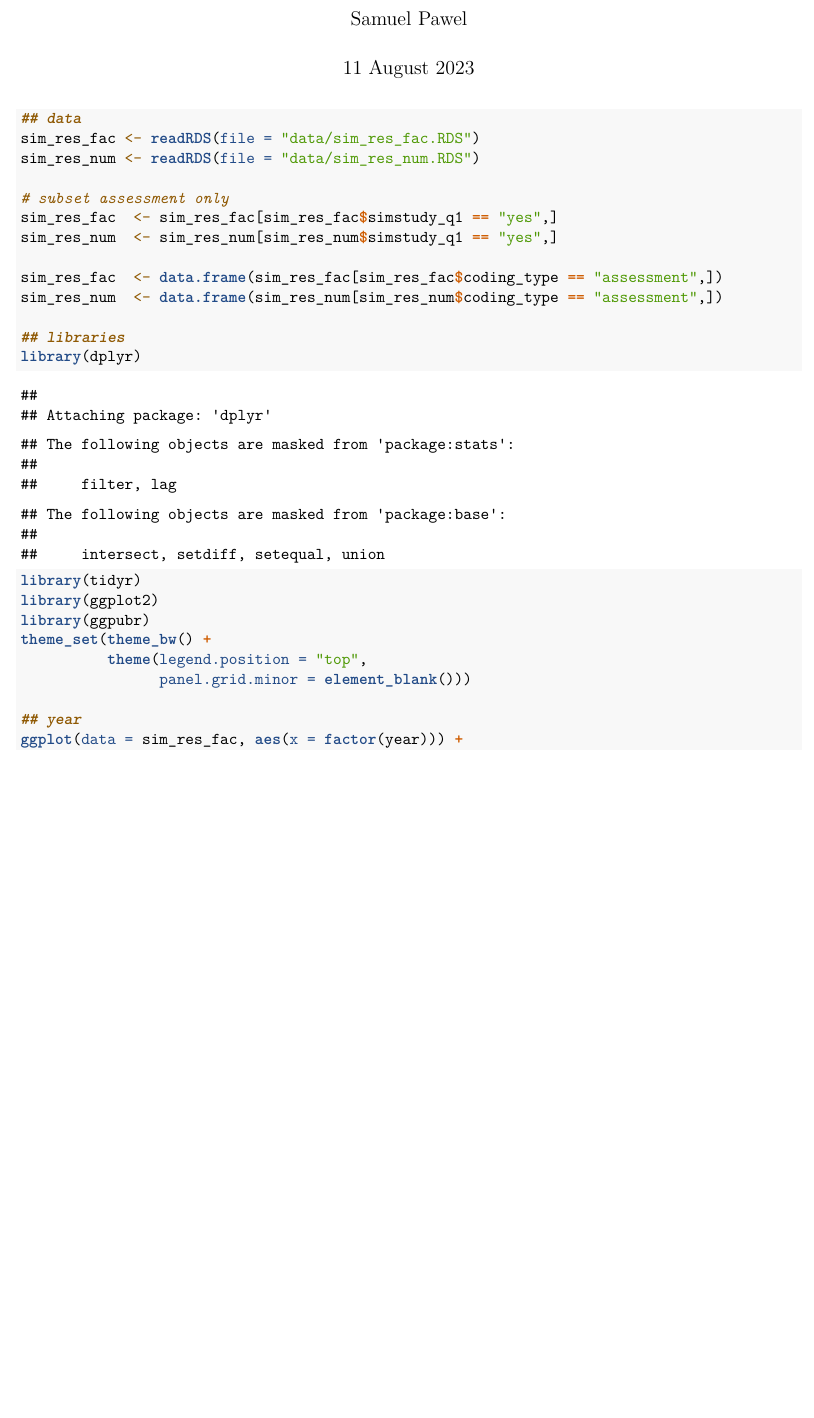
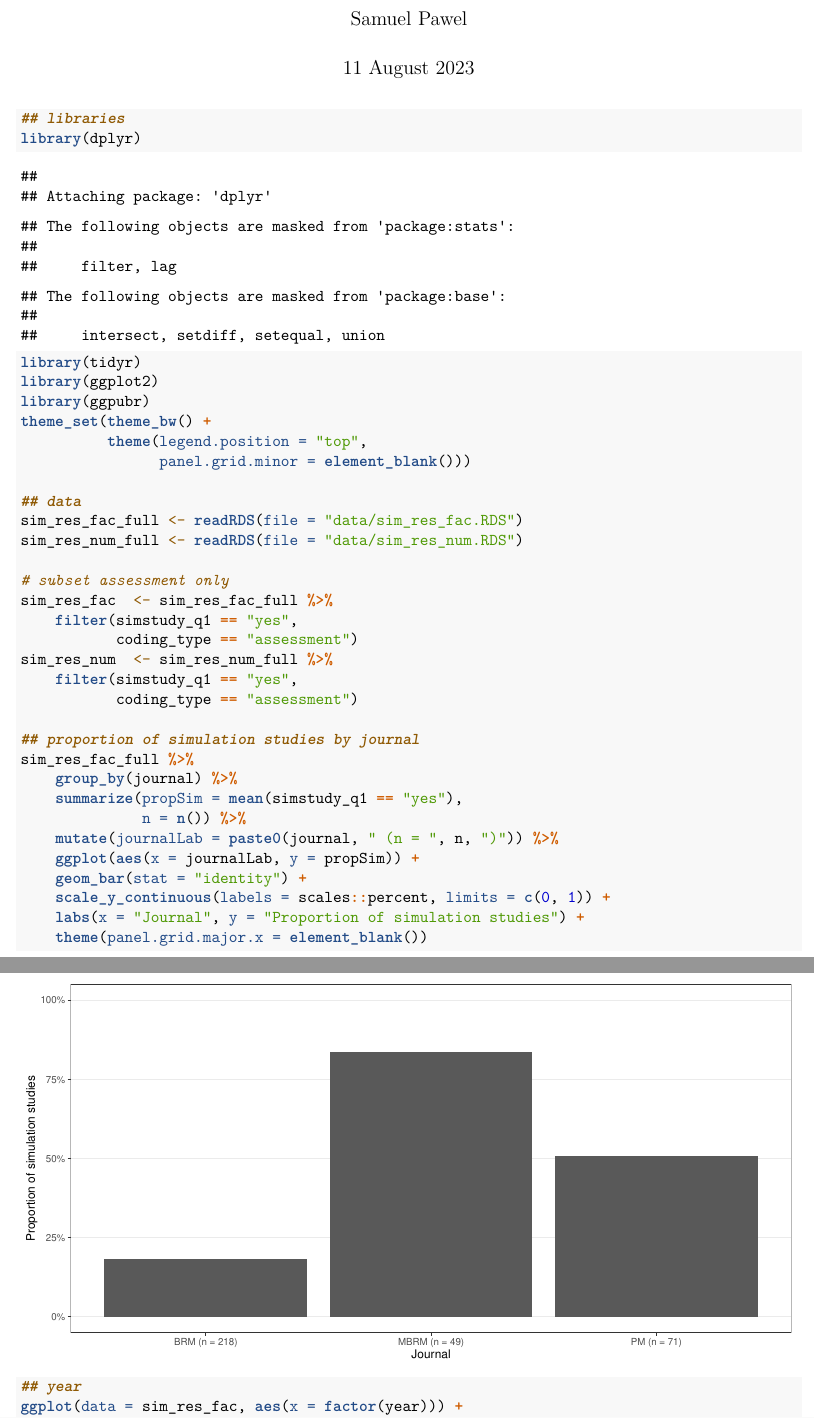
Before and after one commit to bsiepe/SimPsychReview, an R Markdown document (analysis.Rmd): part of page 1 of 19 before the commit and two parts of pages 1 and 2 of 19 after it, the two joined at a grey line, cut so that both start at the same text, the shorter picture padded with empty space. Rendered offline with R 4.5, knitr and Pandoc, then LaTeX, with nearby package versions.

Commit message:
proportion of simulation studies

````diff
--- a/analysis.Rmd
+++ b/analysis.Rmd
@@ -10,17 +10,6 @@ output:
 
 
 ```{r fig.align = "center", fig.height = 5, fig.width = 10}
-## data
-sim_res_fac <- readRDS(file = "data/sim_res_fac.RDS")
-sim_res_num <- readRDS(file = "data/sim_res_num.RDS")
-
-# subset assessment only
-sim_res_fac  <- sim_res_fac[sim_res_fac$simstudy_q1 == "yes",]
-sim_res_num  <- sim_res_num[sim_res_num$simstudy_q1 == "yes",]
-
-sim_res_fac  <- data.frame(sim_res_fac[sim_res_fac$coding_type == "assessment",])
-sim_res_num  <- data.frame(sim_res_num[sim_res_num$coding_type == "assessment",])
-
 ## libraries
 library(dplyr)
 library(tidyr)
@@ -29,6 +18,30 @@ library(ggpubr)
 theme_set(theme_bw() +
           theme(legend.position = "top",
                 panel.grid.minor = element_blank()))
+
+## data
+sim_res_fac_full <- readRDS(file = "data/sim_res_fac.RDS")
+sim_res_num_full <- readRDS(file = "data/sim_res_num.RDS")
+
+# subset assessment only
+sim_res_fac  <- sim_res_fac_full %>%
+    filter(simstudy_q1 == "yes",
+           coding_type == "assessment")
+sim_res_num  <- sim_res_num_full %>%
+    filter(simstudy_q1 == "yes",
+           coding_type == "assessment")
+
+## proportion of simulation studies by journal
+sim_res_fac_full %>%
+    group_by(journal) %>%
+    summarize(propSim = mean(simstudy_q1 == "yes"),
+              n = n()) %>%
+    mutate(journalLab = paste0(journal, " (n = ", n, ")")) %>%
+    ggplot(aes(x = journalLab, y = propSim)) +
+    geom_bar(stat = "identity") +
+    scale_y_continuous(labels = scales::percent, limits = c(0, 1)) +
+    labs(x = "Journal", y = "Proportion of simulation studies") +
+    theme(panel.grid.major.x = element_blank())
 
 ## year
 ggplot(data = sim_res_fac, aes(x = factor(year))) +
````
Also changed, not shown: analysis.pdf.
